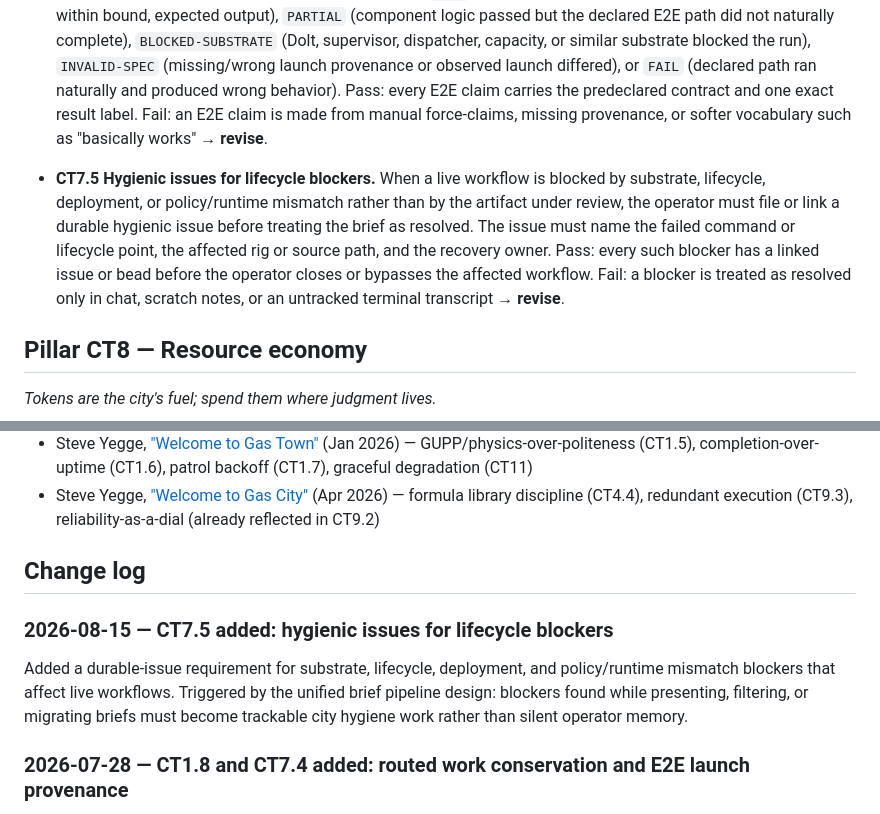
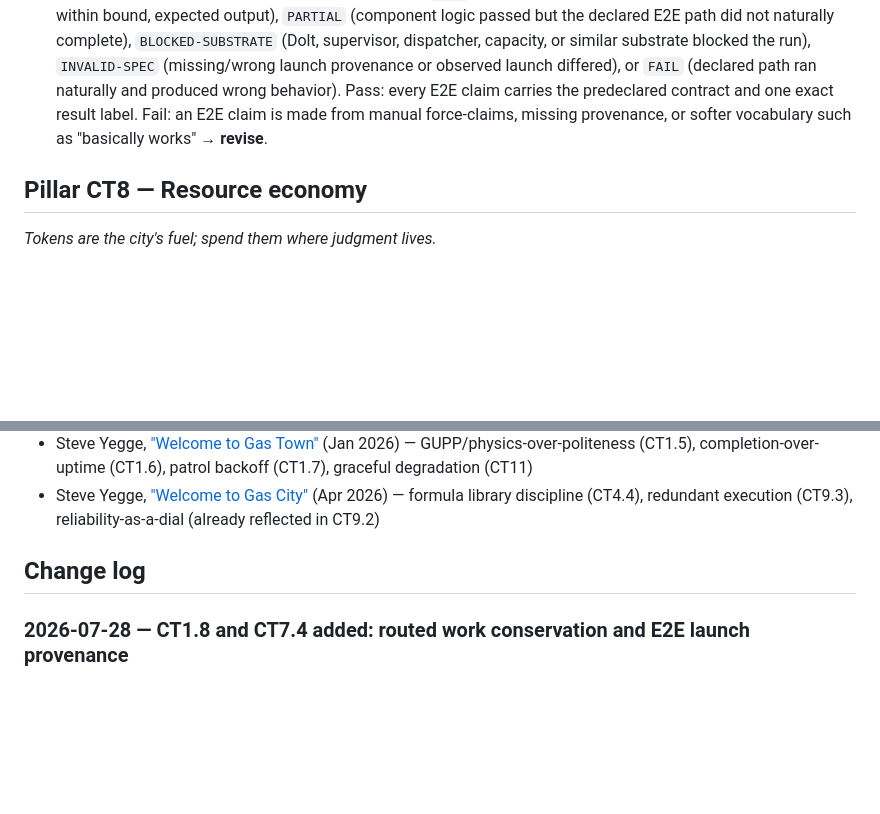
Before and after one commit to tdupu/mathcity, a Markdown page: subdomains/dev/POLICY-city.md, 2 parts joined by grey strips. Drawn GitHub-style; blank space fills up the shorter version.

```diff
--- a/subdomains/dev/POLICY-city.md
+++ b/subdomains/dev/POLICY-city.md
@@ -390,16 +390,6 @@ formula, through the front door.*
   an E2E claim is made from manual force-claims, missing provenance, or
   softer vocabulary such as "basically works" → **revise**.
 
-- **CT7.5 Hygienic issues for lifecycle blockers.** When a live workflow is
-  blocked by substrate, lifecycle, deployment, or policy/runtime mismatch
-  rather than by the artifact under review, the operator must file or link a
-  durable hygienic issue before treating the brief as resolved. The issue must
-  name the failed command or lifecycle point, the affected rig or source path,
-  and the recovery owner. Pass: every such blocker has a linked issue or bead
-  before the operator closes or bypasses the affected workflow. Fail: a
-  blocker is treated as resolved only in chat, scratch notes, or an untracked
-  terminal transcript → **revise**.
-
 ## Pillar CT8 — Resource economy
 
 *Tokens are the city's fuel; spend them where judgment lives.*
@@ -703,13 +693,6 @@ test-outcome labels, not artifact or review verdicts.
 
 ## Change log
 
-### 2026-08-15 — CT7.5 added: hygienic issues for lifecycle blockers
-Added a durable-issue requirement for substrate, lifecycle, deployment, and
-policy/runtime mismatch blockers that affect live workflows. Triggered by the
-unified brief pipeline design: blockers found while presenting, filtering, or
-migrating briefs must become trackable city hygiene work rather than silent
-operator memory.
-
 ### 2026-07-28 — CT1.8 and CT7.4 added: routed work conservation and E2E launch provenance
 Added a runtime conservation invariant for routed beads, including formula/order-internal steps, and required E2E tests to declare launch provenance, natural-claim bounds, and strict result labels before claims are made. Triggered by gt-608un/gt-v0nja direct formula E2E roots leaving gt-gon21/gt-q103k open and unclaimed without an automatic stuck/lost signal.
 
```
Also changed, not shown: other parts of subdomains/dev/POLICY-city.md (+1 -1 lines), subdomains/brief-system/POLICY.md (+2 -15 lines).
